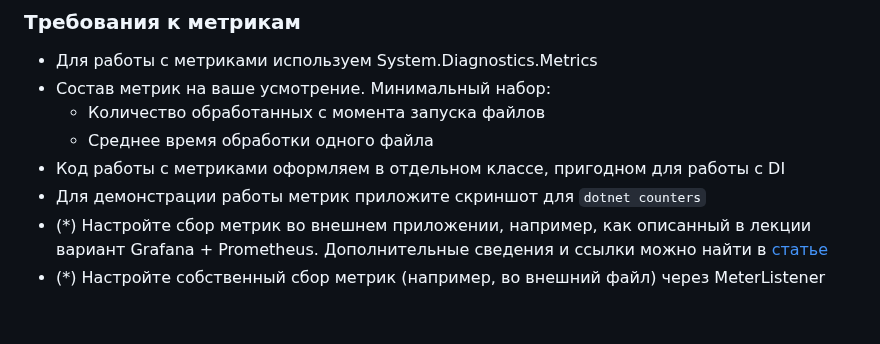
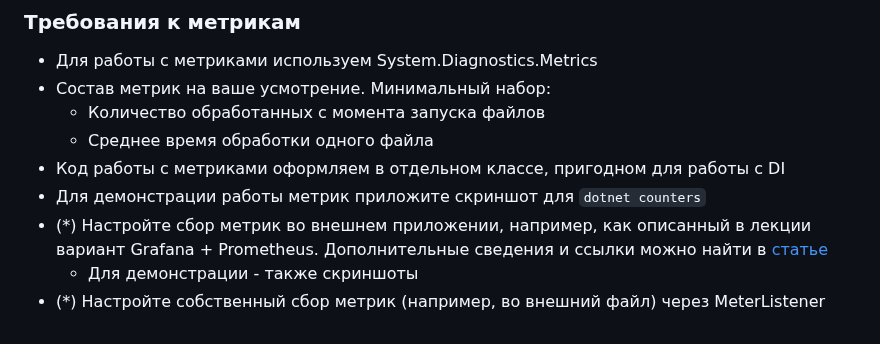
Before and after one commit to MihailRomanov/net_core_course, a Markdown page: Modules/07. Enterprise BCL/task_02.md, the part around the change. GitHub-like rendering.

Commit message:
Update task

```diff
--- a/Modules/07. Enterprise BCL/task_02.md
+++ b/Modules/07. Enterprise BCL/task_02.md
@@ -34,4 +34,5 @@
 - Код работы с метриками оформляем в отдельном классе, пригодном для работы с DI
 - Для демонстрации работы метрик приложите скриншот для `dotnet counters`
 - (\*) Настройте сбор метрик во внешнем приложении, например, как описанный в лекции вариант Grafana + Prometheus. Дополнительные сведения и ссылки можно найти в [статье](https://learn.microsoft.com/en-us/dotnet/core/diagnostics/metrics-collection#view-metrics-in-grafana-with-opentelemetry-and-prometheus)
+    - Для демонстрации - также скриншоты
 - (\*) Настройте собственный сбор метрик (например, во внешний файл) через MeterListener
```
